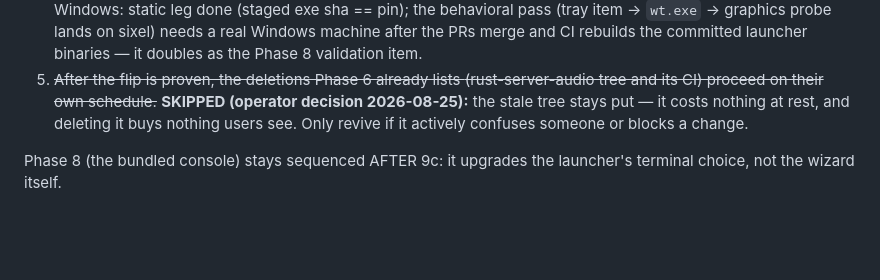
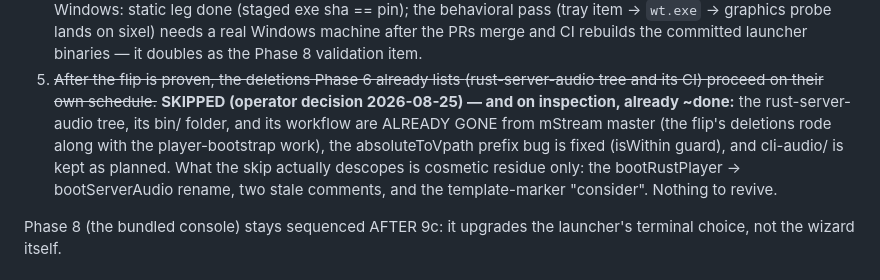
Before and after one commit to IrosTheBeggar/mstream-terminal-player, a Markdown page: PLAN.md, the part around the change. GitHub-like rendering; blank space fills up the shorter version.

Commit message:
docs: Phase 6 deletions were already done — the skip covers cosmetics only
Co-Authored-By: Claude Fable 5 <noreply@anthropic.com>

```diff
--- a/PLAN.md
+++ b/PLAN.md
@@ -1453,9 +1453,14 @@ RELEASE exists — so it's merge, then tag, then integrate.
    doubles as the Phase 8 validation item.
 5. ~~After the flip is proven, the deletions Phase 6 already lists
    (rust-server-audio tree and its CI) proceed on their own schedule.~~
-   **SKIPPED (operator decision 2026-08-25):** the stale tree stays put —
-   it costs nothing at rest, and deleting it buys nothing users see. Only
-   revive if it actively confuses someone or blocks a change.
+   **SKIPPED (operator decision 2026-08-25) — and on inspection, already
+   ~done:** the rust-server-audio tree, its bin/ folder, and its workflow
+   are ALREADY GONE from mStream master (the flip's deletions rode along
+   with the player-bootstrap work), the absoluteToVpath prefix bug is
+   fixed (isWithin guard), and cli-audio/ is kept as planned. What the
+   skip actually descopes is cosmetic residue only: the bootRustPlayer →
+   bootServerAudio rename, two stale comments, and the template-marker
+   "consider". Nothing to revive.
 
 Phase 8 (the bundled console) stays sequenced AFTER 9c: it upgrades the
 launcher's terminal choice, not the wizard itself.
```
